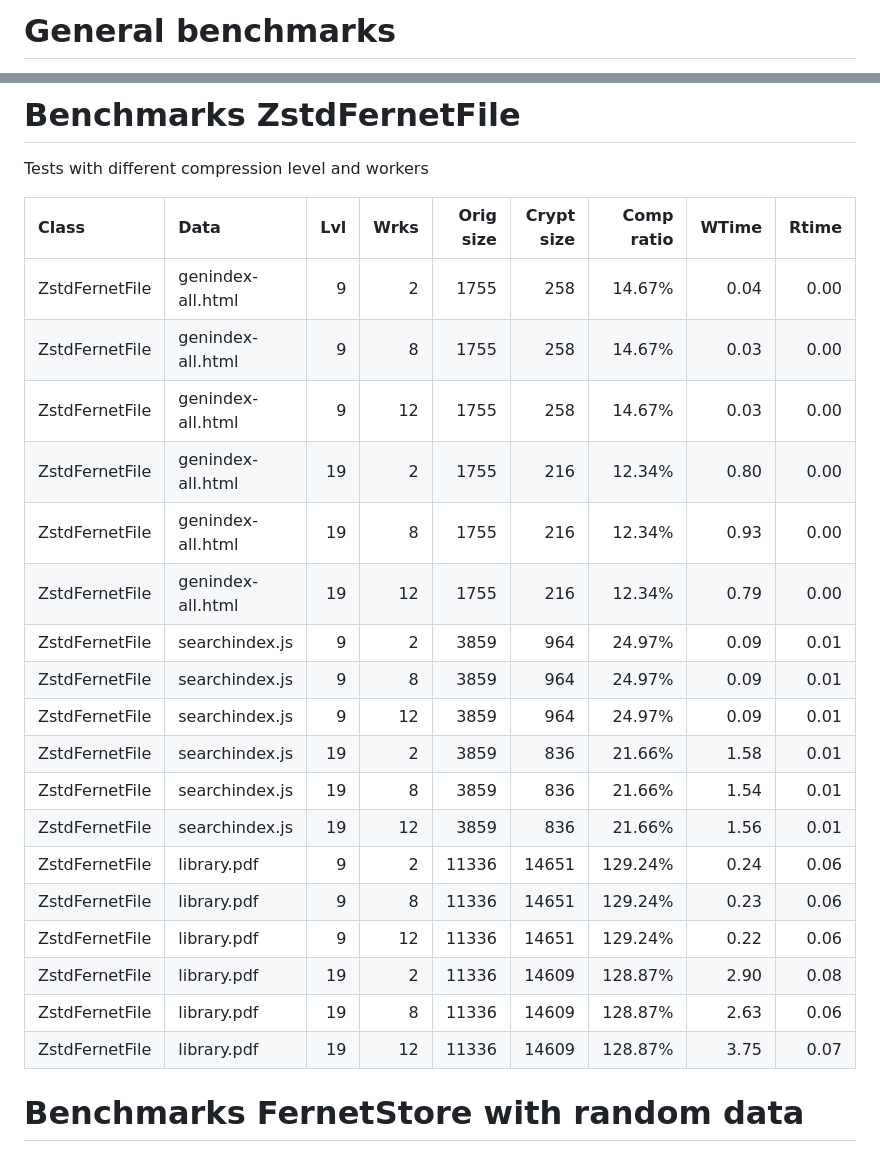
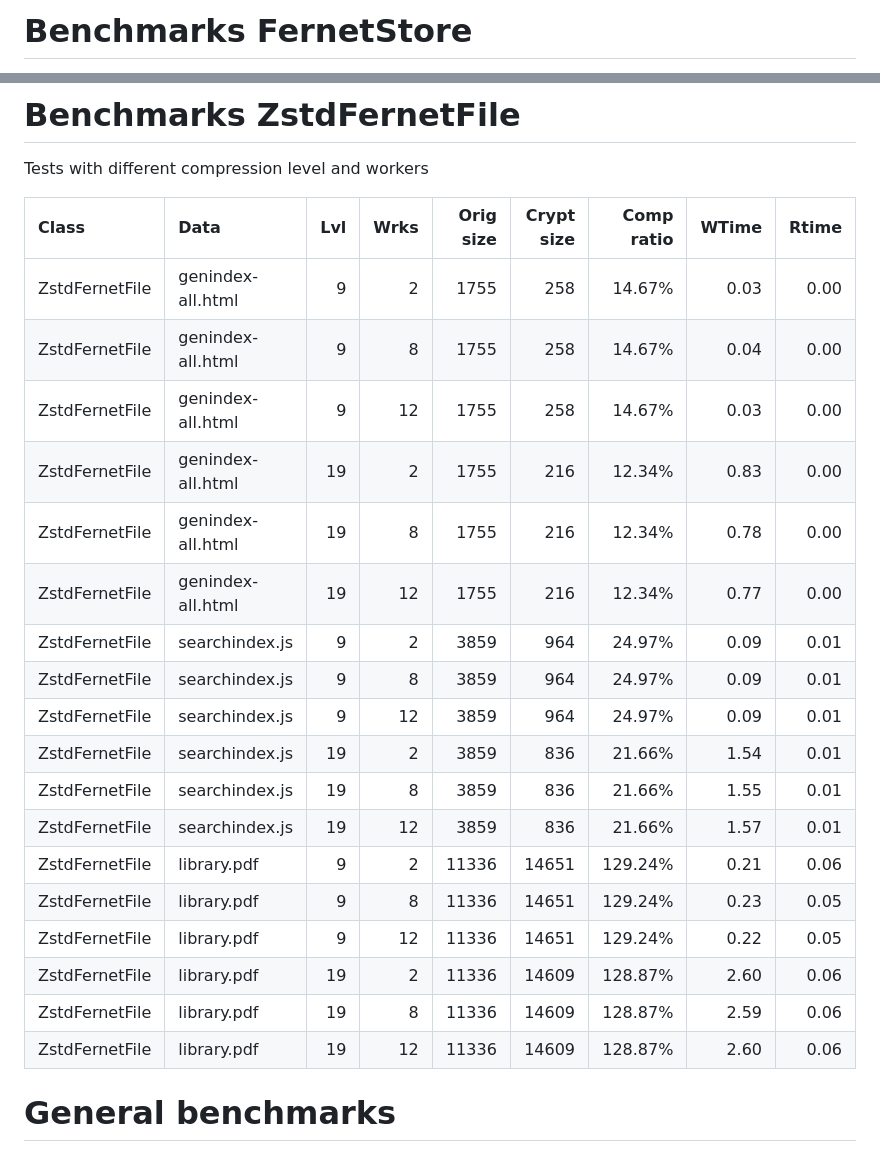
Before and after one commit to bibi21000/FernetFile, a Markdown page: BENCHMARK.md, 2 parts joined by grey strips. Rendered like a GitHub page.

```diff
--- a/BENCHMARK.md
+++ b/BENCHMARK.md
@@ -1,2 +1,2 @@
-# General benchmarks
+# Benchmarks FernetStore
 
@@ -67,25 +28,25 @@ Tests with different compression level and workers
 
 | Class                | Data                 | Lvl | Wrks |  Orig size  | Crypt size |  Comp ratio | WTime  | Rtime  |
 |:---------------------|:---------------------|----:|-----:|------------:|-----------:|------------:|-------:|-------:|
-| ZstdFernetFile       | genindex-all.html    |   9 |    2 |        1755 |        258 |      14.67% |   0.04 |   0.00 |
-| ZstdFernetFile       | genindex-all.html    |   9 |    8 |        1755 |        258 |      14.67% |   0.03 |   0.00 |
+| ZstdFernetFile       | genindex-all.html    |   9 |    2 |        1755 |        258 |      14.67% |   0.03 |   0.00 |
+| ZstdFernetFile       | genindex-all.html    |   9 |    8 |        1755 |        258 |      14.67% |   0.04 |   0.00 |
 | ZstdFernetFile       | genindex-all.html    |   9 |   12 |        1755 |        258 |      14.67% |   0.03 |   0.00 |
-| ZstdFernetFile       | genindex-all.html    |  19 |    2 |        1755 |        216 |      12.34% |   0.80 |   0.00 |
-| ZstdFernetFile       | genindex-all.html    |  19 |    8 |        1755 |        216 |      12.34% |   0.93 |   0.00 |
-| ZstdFernetFile       | genindex-all.html    |  19 |   12 |        1755 |        216 |      12.34% |   0.79 |   0.00 |
+| ZstdFernetFile       | genindex-all.html    |  19 |    2 |        1755 |        216 |      12.34% |   0.83 |   0.00 |
+| ZstdFernetFile       | genindex-all.html    |  19 |    8 |        1755 |        216 |      12.34% |   0.78 |   0.00 |
+| ZstdFernetFile       | genindex-all.html    |  19 |   12 |        1755 |        216 |      12.34% |   0.77 |   0.00 |
 | ZstdFernetFile       | searchindex.js       |   9 |    2 |        3859 |        964 |      24.97% |   0.09 |   0.01 |
 | ZstdFernetFile       | searchindex.js       |   9 |    8 |        3859 |        964 |      24.97% |   0.09 |   0.01 |
 | ZstdFernetFile       | searchindex.js       |   9 |   12 |        3859 |        964 |      24.97% |   0.09 |   0.01 |
-| ZstdFernetFile       | searchindex.js       |  19 |    2 |        3859 |        836 |      21.66% |   1.58 |   0.01 |
-| ZstdFernetFile       | searchindex.js       |  19 |    8 |        3859 |        836 |      21.66% |   1.54 |   0.01 |
-| ZstdFernetFile       | searchindex.js       |  19 |   12 |        3859 |        836 |      21.66% |   1.56 |   0.01 |
-| ZstdFernetFile       | library.pdf          |   9 |    2 |       11336 |      14651 |     129.24% |   0.24 |   0.06 |
-| ZstdFernetFile       | library.pdf          |   9 |    8 |       11336 |      14651 |     129.24% |   0.23 |   0.06 |
-| ZstdFernetFile       | library.pdf          |   9 |   12 |       11336 |      14651 |     129.24% |   0.22 |   0.06 |
-| ZstdFernetFile       | library.pdf          |  19 |    2 |       11336 |      14609 |     128.87% |   2.90 |   0.08 |
-| ZstdFernetFile       | library.pdf          |  19 |    8 |       11336 |      14609 |     128.87% |   2.63 |   0.06 |
-| ZstdFernetFile       | library.pdf          |  19 |   12 |       11336 |      14609 |     128.87% |   3.75 |   0.07 |
+| ZstdFernetFile       | searchindex.js       |  19 |    2 |        3859 |        836 |      21.66% |   1.54 |   0.01 |
+| ZstdFernetFile       | searchindex.js       |  19 |    8 |        3859 |        836 |      21.66% |   1.55 |   0.01 |
+| ZstdFernetFile       | searchindex.js       |  19 |   12 |        3859 |        836 |      21.66% |   1.57 |   0.01 |
+| ZstdFernetFile       | library.pdf          |   9 |    2 |       11336 |      14651 |     129.24% |   0.21 |   0.06 |
+| ZstdFernetFile       | library.pdf          |   9 |    8 |       11336 |      14651 |     129.24% |   0.23 |   0.05 |
+| ZstdFernetFile       | library.pdf          |   9 |   12 |       11336 |      14651 |     129.24% |   0.22 |   0.05 |
+| ZstdFernetFile       | library.pdf          |  19 |    2 |       11336 |      14609 |     128.87% |   2.60 |   0.06 |
+| ZstdFernetFile       | library.pdf          |  19 |    8 |       11336 |      14609 |     128.87% |   2.59 |   0.06 |
+| ZstdFernetFile       | library.pdf          |  19 |   12 |       11336 |      14609 |     128.87% |   2.60 |   0.06 |
 
 
-# Benchmarks FernetStore with random data
+# General benchmarks
 
```
Also changed, not shown: other parts of BENCHMARK.md (+79 -77 lines).
